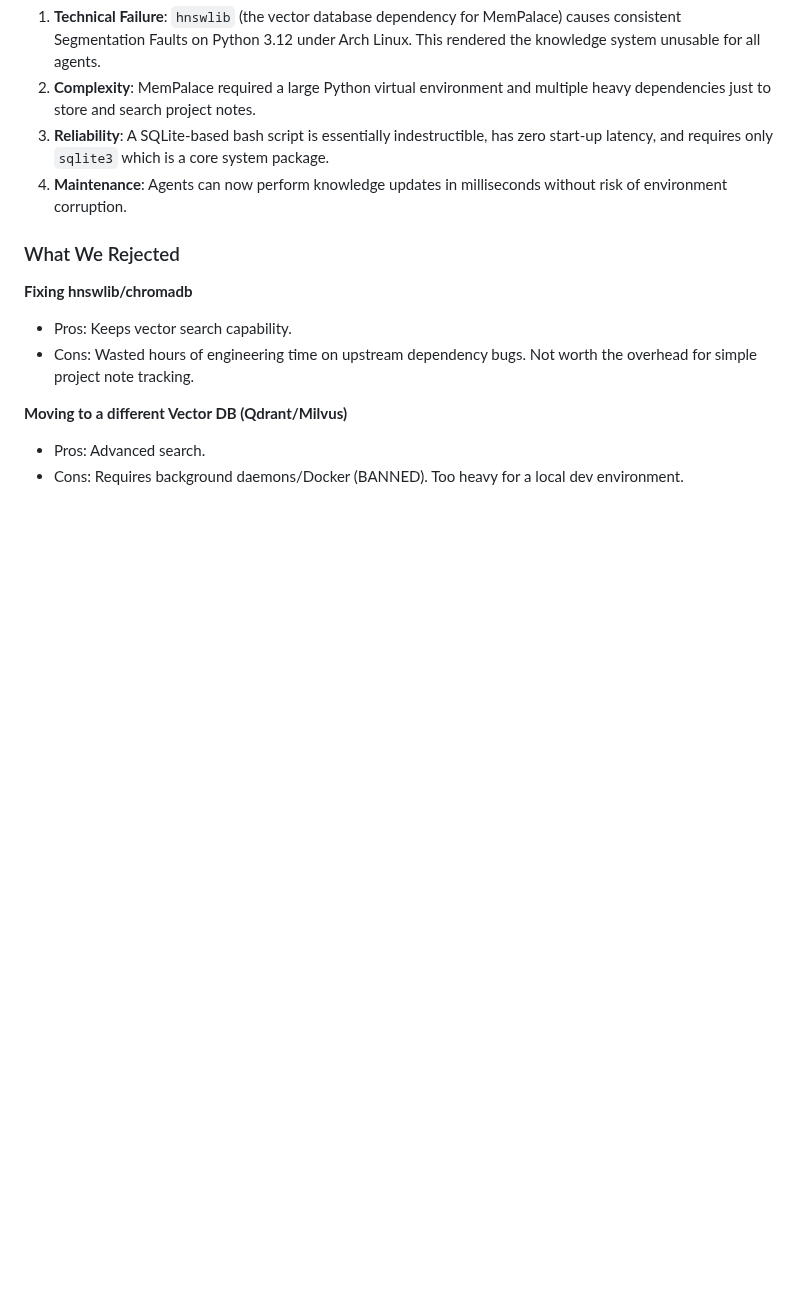
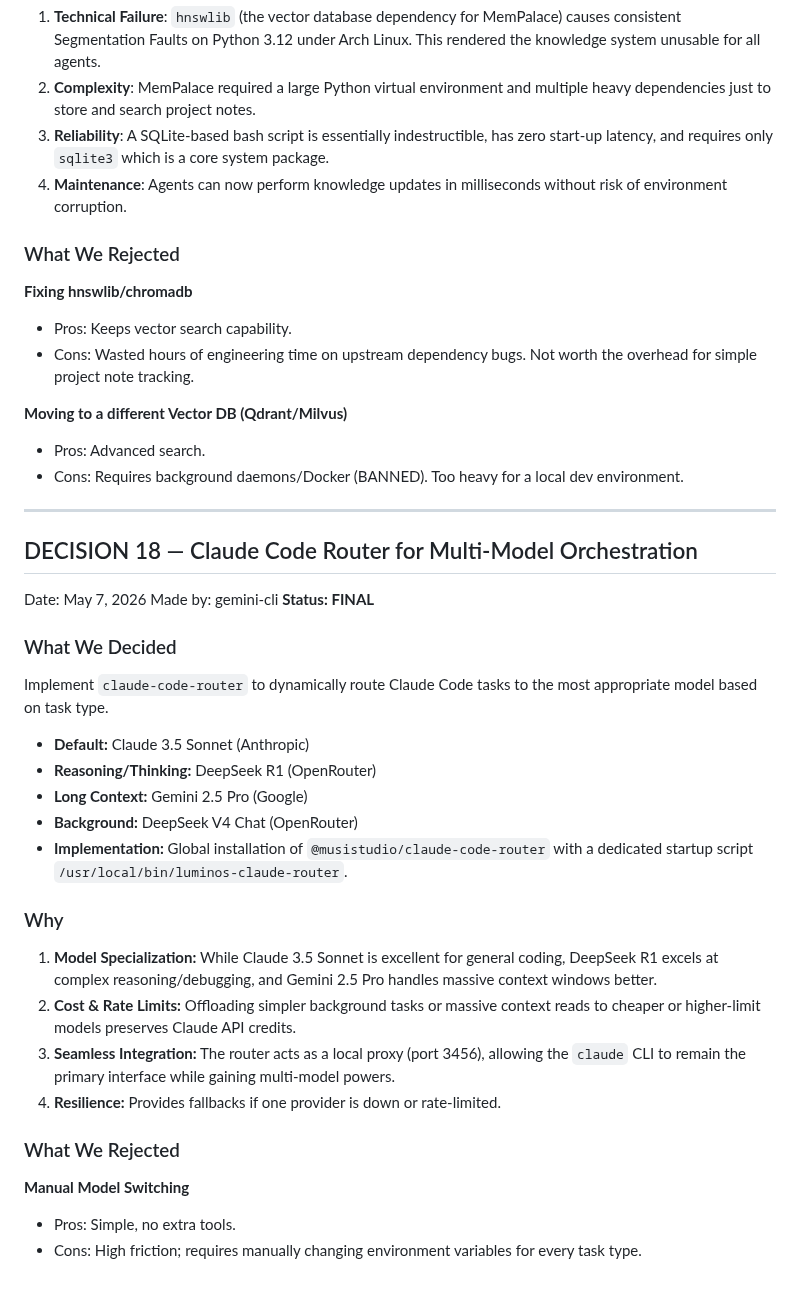
Before and after one commit to vrapatel2002/luminos-os, a Markdown page: LUMINOS_DECISIONS.md, the part around the change. GitHub-like rendering; blank space fills up the shorter version.

Commit message:
docs(decisions): record Claude Code Router architectural decision
Agent: gemini-cli
Task: Claude Code Router setup

```diff
--- a/LUMINOS_DECISIONS.md
+++ b/LUMINOS_DECISIONS.md
@@ -657,3 +657,30 @@ Retire the `mempalace` Python-based knowledge mining system and replace it with
 **Moving to a different Vector DB (Qdrant/Milvus)**
 - Pros: Advanced search.
 - Cons: Requires background daemons/Docker (BANNED). Too heavy for a local dev environment.
+
+---
+
+## DECISION 18 — Claude Code Router for Multi-Model Orchestration
+Date: May 7, 2026
+Made by: gemini-cli
+**Status: FINAL**
+
+### What We Decided
+Implement `claude-code-router` to dynamically route Claude Code tasks to the most appropriate model based on task type.
+
+- **Default:** Claude 3.5 Sonnet (Anthropic)
+- **Reasoning/Thinking:** DeepSeek R1 (OpenRouter)
+- **Long Context:** Gemini 2.5 Pro (Google)
+- **Background:** DeepSeek V4 Chat (OpenRouter)
+- **Implementation:** Global installation of `@musistudio/claude-code-router` with a dedicated startup script `/usr/local/bin/luminos-claude-router`.
+
+### Why
+1. **Model Specialization:** While Claude 3.5 Sonnet is excellent for general coding, DeepSeek R1 excels at complex reasoning/debugging, and Gemini 2.5 Pro handles massive context windows better.
+2. **Cost & Rate Limits:** Offloading simpler background tasks or massive context reads to cheaper or higher-limit models preserves Claude API credits.
+3. **Seamless Integration:** The router acts as a local proxy (port 3456), allowing the `claude` CLI to remain the primary interface while gaining multi-model powers.
+4. **Resilience:** Provides fallbacks if one provider is down or rate-limited.
+
+### What We Rejected
+**Manual Model Switching**
+- Pros: Simple, no extra tools.
+- Cons: High friction; requires manually changing environment variables for every task type.
```
